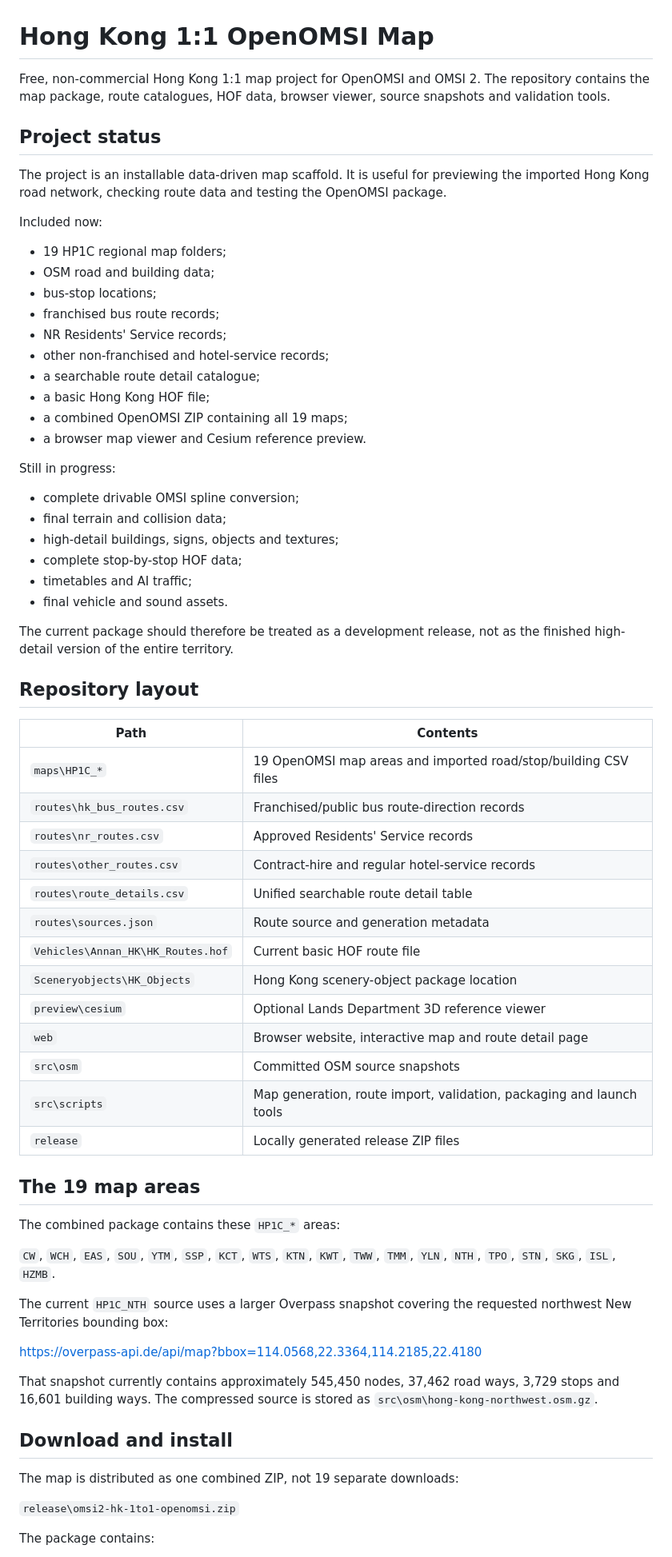
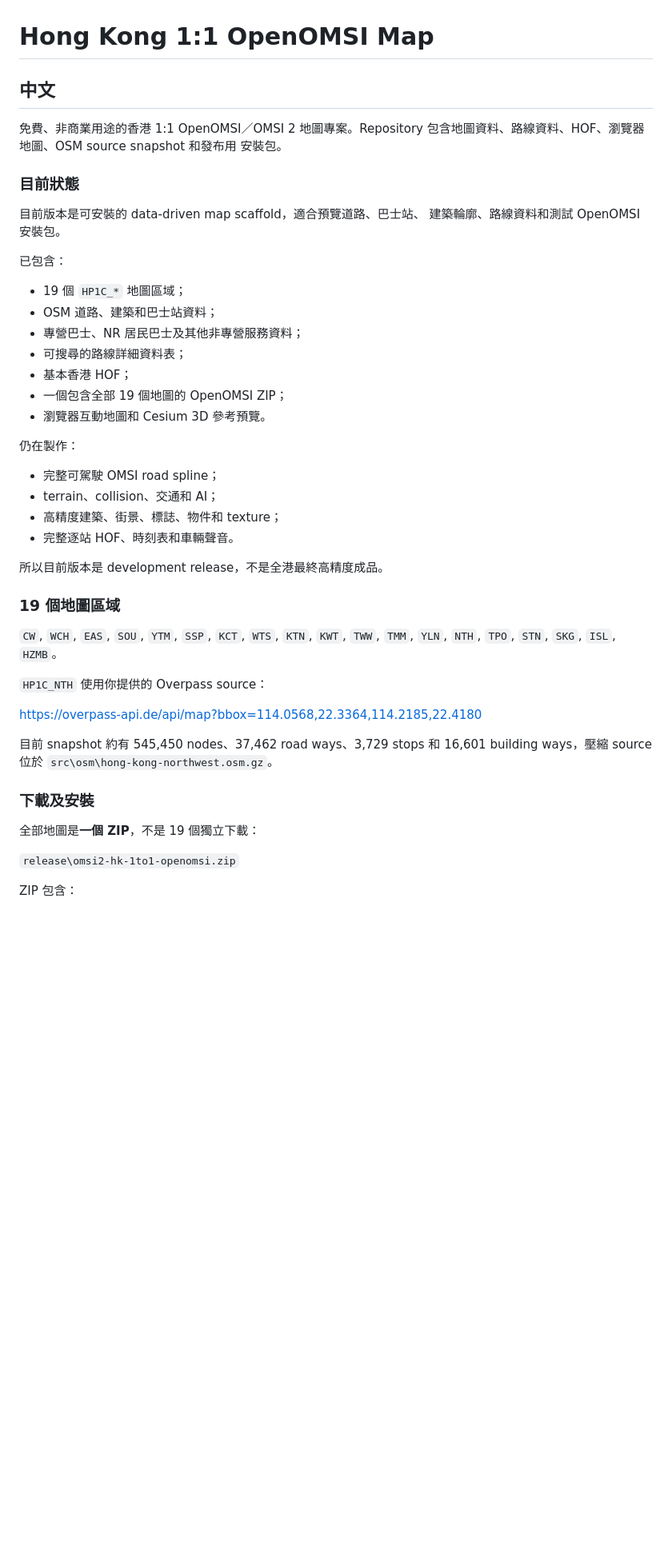
Before and after one commit to Tableisnottable/omsi2-hk-1to1, a Markdown page: README.md, the part around one of its changes. Shown at 80% size. GitHub-like rendering; blank space fills up the shorter version.

Commit message:
Add bilingual complete repository README
Co-authored-by: Copilot App <223556219+Copilot@users.noreply.github.com>

```diff
--- a/README.md
+++ b/README.md
@@ -1,79 +1,53 @@
 # Hong Kong 1:1 OpenOMSI Map
 
-Free, non-commercial Hong Kong 1:1 map project for OpenOMSI and OMSI 2.
-The repository contains the map package, route catalogues, HOF data, browser
-viewer, source snapshots and validation tools.
+## 中文
 
-## Project status
+免費、非商業用途的香港 1:1 OpenOMSI／OMSI 2 地圖專案。Repository
+包含地圖資料、路線資料、HOF、瀏覽器地圖、OSM source snapshot 和發布用
+安裝包。
 
-The project is an installable data-driven map scaffold. It is useful for
-previewing the imported Hong Kong road network, checking route data and
-testing the OpenOMSI package.
+### 目前狀態
 
-Included now:
+目前版本是可安裝的 data-driven map scaffold，適合預覽道路、巴士站、
+建築輪廓、路線資料和測試 OpenOMSI 安裝包。
 
-- 19 HP1C regional map folders;
-- OSM road and building data;
-- bus-stop locations;
-- franchised bus route records;
-- NR Residents' Service records;
-- other non-franchised and hotel-service records;
-- a searchable route detail catalogue;
-- a basic Hong Kong HOF file;
-- a combined OpenOMSI ZIP containing all 19 maps;
-- a browser map viewer and Cesium reference preview.
+已包含：
 
-Still in progress:
+- 19 個 `HP1C_*` 地圖區域；
+- OSM 道路、建築和巴士站資料；
+- 專營巴士、NR 居民巴士及其他非專營服務資料；
+- 可搜尋的路線詳細資料表；
+- 基本香港 HOF；
+- 一個包含全部 19 個地圖的 OpenOMSI ZIP；
+- 瀏覽器互動地圖和 Cesium 3D 參考預覽。
 
-- complete drivable OMSI spline conversion;
-- final terrain and collision data;
-- high-detail buildings, signs, objects and textures;
-- complete stop-by-stop HOF data;
-- timetables and AI traffic;
-- final vehicle and sound assets.
+仍在製作：
 
-The current package should therefore be treated as a development release,
-not as the finished high-detail version of the entire territory.
+- 完整可駕駛 OMSI road spline；
+- terrain、collision、交通和 AI；
+- 高精度建築、街景、標誌、物件和 texture；
+- 完整逐站 HOF、時刻表和車輛聲音。
 
-## Repository layout
+所以目前版本是 development release，不是全港最終高精度成品。
 
-| Path | Contents |
-| --- | --- |
-| `maps\HP1C_*` | 19 OpenOMSI map areas and imported road/stop/building CSV files |
-| `routes\hk_bus_routes.csv` | Franchised/public bus route-direction records |
-| `routes\nr_routes.csv` | Approved Residents' Service records |
-| `routes\other_routes.csv` | Contract-hire and regular hotel-service records |
-| `routes\route_details.csv` | Unified searchable route detail table |
-| `routes\sources.json` | Route source and generation metadata |
-| `Vehicles\Annan_HK\HK_Routes.hof` | Current basic HOF route file |
-| `Sceneryobjects\HK_Objects` | Hong Kong scenery-object package location |
-| `preview\cesium` | Optional Lands Department 3D reference viewer |
-| `web` | Browser website, interactive map and route detail page |
-| `src\osm` | Committed OSM source snapshots |
-| `src\scripts` | Map generation, route import, validation, packaging and launch tools |
-| `release` | Locally generated release ZIP files |
-
-## The 19 map areas
-
-The combined package contains these `HP1C_*` areas:
+### 19 個地圖區域
 
 `CW`, `WCH`, `EAS`, `SOU`, `YTM`, `SSP`, `KCT`, `WTS`, `KTN`, `KWT`,
-`TWW`, `TMM`, `YLN`, `NTH`, `TPO`, `STN`, `SKG`, `ISL`, `HZMB`.
+`TWW`, `TMM`, `YLN`, `NTH`, `TPO`, `STN`, `SKG`, `ISL`, `HZMB`。
 
-The current `HP1C_NTH` source uses a larger Overpass snapshot covering the
-requested northwest New Territories bounding box:
+`HP1C_NTH` 使用你提供的 Overpass source：
 
 <https://overpass-api.de/api/map?bbox=114.0568,22.3364,114.2185,22.4180>
 
-That snapshot currently contains approximately 545,450 nodes, 37,462 road
-ways, 3,729 stops and 16,601 building ways. The compressed source is stored
-as `src\osm\hong-kong-northwest.osm.gz`.
+目前 snapshot 約有 545,450 nodes、37,462 road ways、3,729 stops 和
+16,601 building ways，壓縮 source 位於
+`src\osm\hong-kong-northwest.osm.gz`。
 
-## Download and install
+### 下載及安裝
 
-The map is distributed as one combined ZIP, not 19 separate downloads:
+全部地圖是**一個 ZIP**，不是 19 個獨立下載：
 
 `release\omsi2-hk-1to1-openomsi.zip`
 
-The package contains:
+ZIP 包含：
 
```
Also changed, not shown: other parts of README.md (+195 -119 lines).
